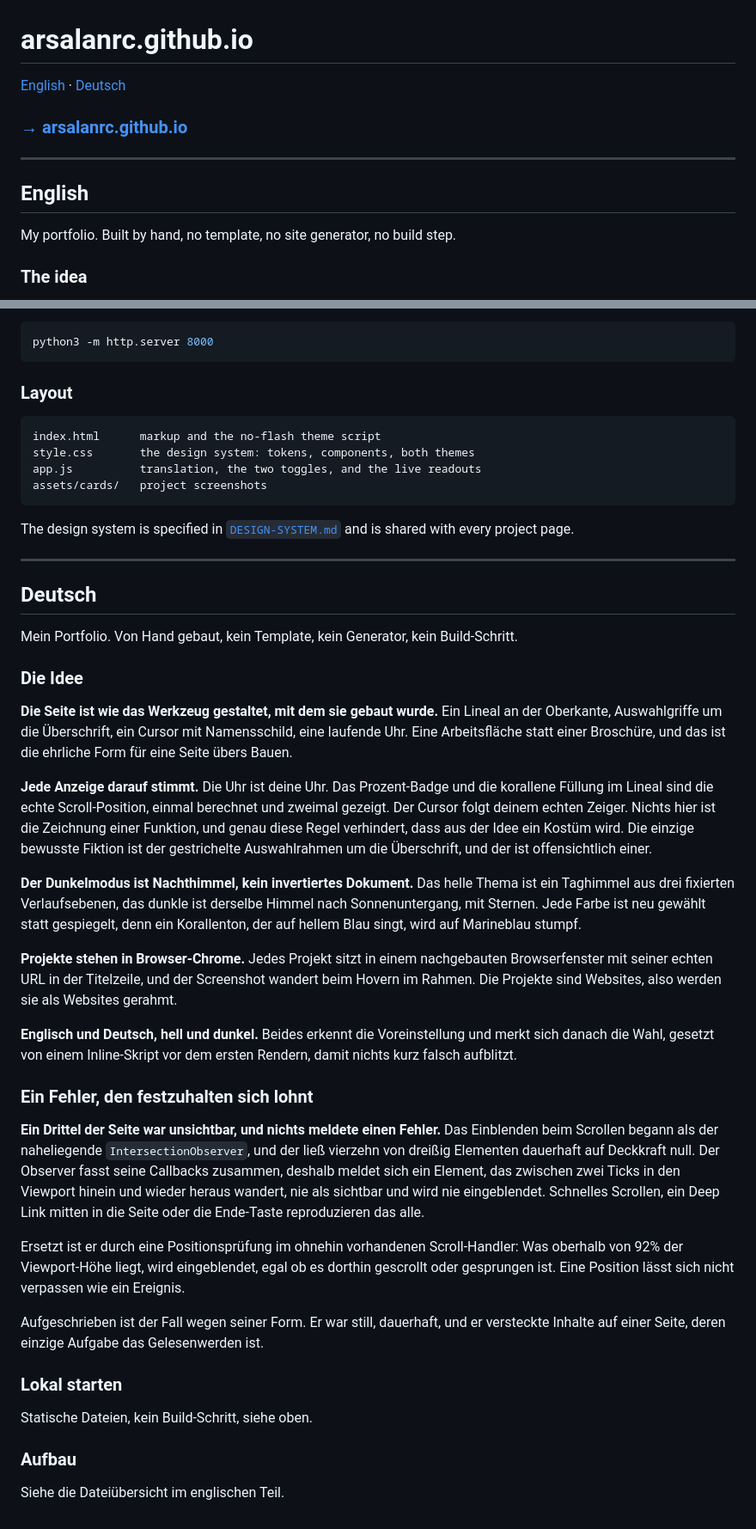
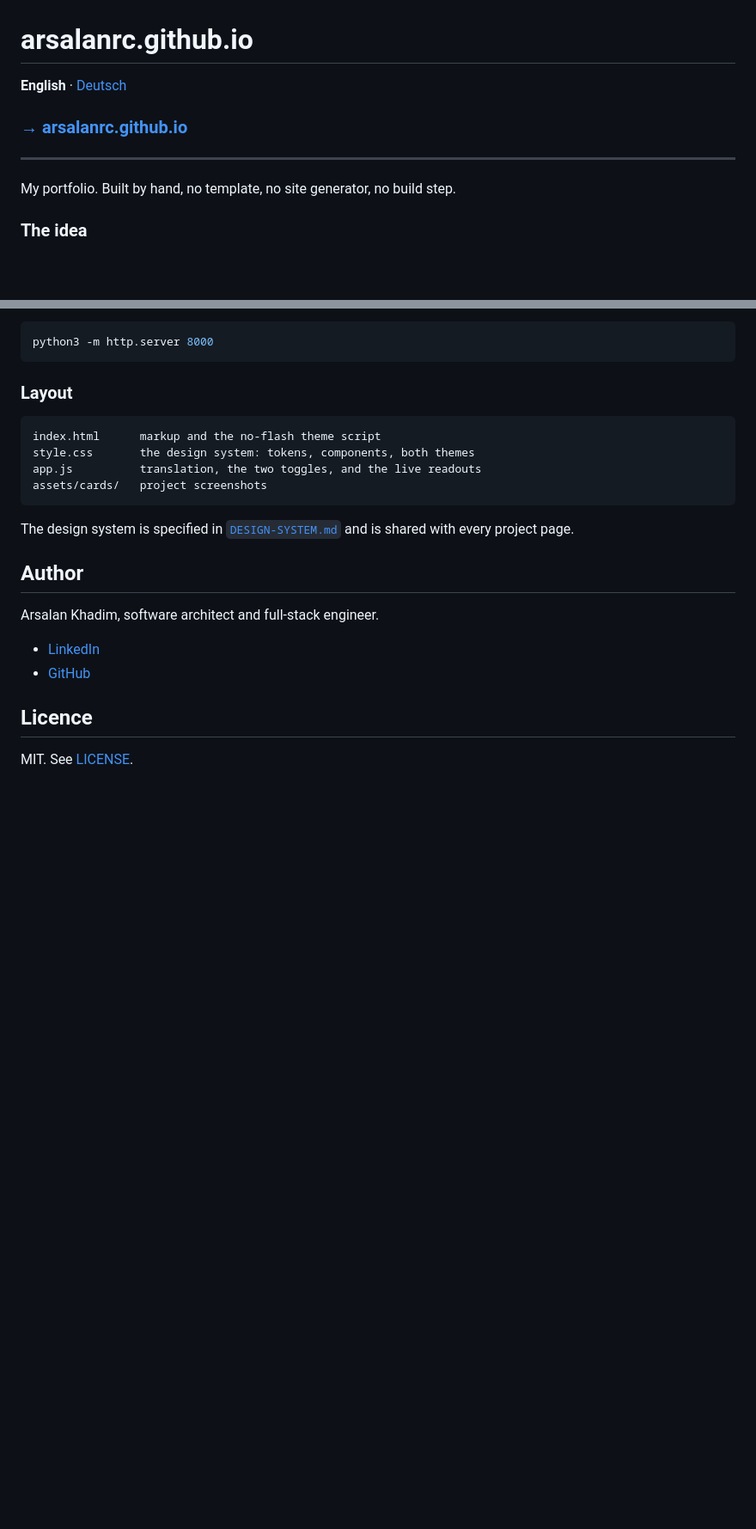
Before and after one commit to ArsalanRC/ArsalanRC.github.io, a Markdown page: README.md, 2 parts joined by grey strips. Shown at 86% size. GitHub-like rendering; blank space fills up the shorter version.

Commit message:
Split the README into English and German files

```diff
--- a/README.md
+++ b/README.md
@@ -1,12 +1,10 @@
 # arsalanrc.github.io
 
-[English](#english) · [Deutsch](#deutsch)
+**English** · [Deutsch](./README.de.md)
 
 ### [→ arsalanrc.github.io](https://arsalanrc.github.io)
 
 ---
-
-## English
 
 My portfolio. Built by hand, no template, no site generator, no build step.
 
@@ -49,36 +47,13 @@ assets/cards/   project screenshots
 
 The design system is specified in [`DESIGN-SYSTEM.md`](https://github.com/ArsalanRC/personal-development) and is shared with every project page.
 
----
+## Author
 
-## Deutsch
+Arsalan Khadim, software architect and full-stack engineer.
 
-Mein Portfolio. Von Hand gebaut, kein Template, kein Generator, kein Build-Schritt.
+- [LinkedIn](https://www.linkedin.com/in/muhammad-arsalan-khadim-b87550259/)
+- [GitHub](https://github.com/ArsalanRC)
 
-### Die Idee
+## Licence
 
-**Die Seite ist wie das Werkzeug gestaltet, mit dem sie gebaut wurde.** Ein Lineal an der Oberkante, Auswahlgriffe um die Überschrift, ein Cursor mit Namensschild, eine laufende Uhr. Eine Arbeitsfläche statt einer Broschüre, und das ist die ehrliche Form für eine Seite übers Bauen.
-
-**Jede Anzeige darauf stimmt.** Die Uhr ist deine Uhr. Das Prozent-Badge und die korallene Füllung im Lineal sind die echte Scroll-Position, einmal berechnet und zweimal gezeigt. Der Cursor folgt deinem echten Zeiger. Nichts hier ist die Zeichnung einer Funktion, und genau diese Regel verhindert, dass aus der Idee ein Kostüm wird. Die einzige bewusste Fiktion ist der gestrichelte Auswahlrahmen um die Überschrift, und der ist offensichtlich einer.
-
-**Der Dunkelmodus ist Nachthimmel, kein invertiertes Dokument.** Das helle Thema ist ein Taghimmel aus drei fixierten Verlaufsebenen, das dunkle ist derselbe Himmel nach Sonnenuntergang, mit Sternen. Jede Farbe ist neu gewählt statt gespiegelt, denn ein Korallenton, der auf hellem Blau singt, wird auf Marineblau stumpf.
-
-**Projekte stehen in Browser-Chrome.** Jedes Projekt sitzt in einem nachgebauten Browserfenster mit seiner echten URL in der Titelzeile, und der Screenshot wandert beim Hovern im Rahmen. Die Projekte sind Websites, also werden sie als Websites gerahmt.
-
-**Englisch und Deutsch, hell und dunkel.** Beides erkennt die Voreinstellung und merkt sich danach die Wahl, gesetzt von einem Inline-Skript vor dem ersten Rendern, damit nichts kurz falsch aufblitzt.
-
-### Ein Fehler, den festzuhalten sich lohnt
-
-**Ein Drittel der Seite war unsichtbar, und nichts meldete einen Fehler.** Das Einblenden beim Scrollen begann als der naheliegende `IntersectionObserver`, und der ließ vierzehn von dreißig Elementen dauerhaft auf Deckkraft null. Der Observer fasst seine Callbacks zusammen, deshalb meldet sich ein Element, das zwischen zwei Ticks in den Viewport hinein und wieder heraus wandert, nie als sichtbar und wird nie eingeblendet. Schnelles Scrollen, ein Deep Link mitten in die Seite oder die Ende-Taste reproduzieren das alle.
-
-Ersetzt ist er durch eine Positionsprüfung im ohnehin vorhandenen Scroll-Handler: Was oberhalb von 92% der Viewport-Höhe liegt, wird eingeblendet, egal ob es dorthin gescrollt oder gesprungen ist. Eine Position lässt sich nicht verpassen wie ein Ereignis.
-
-Aufgeschrieben ist der Fall wegen seiner Form. Er war still, dauerhaft, und er versteckte Inhalte auf einer Seite, deren einzige Aufgabe das Gelesenwerden ist.
-
-### Lokal starten
-
-Statische Dateien, kein Build-Schritt, siehe oben.
-
-### Aufbau
-
-Siehe die Dateiübersicht im englischen Teil.
+MIT. See [LICENSE](./LICENSE).
```
Also changed, not shown: README.de.md (added, +59 -0 lines).
